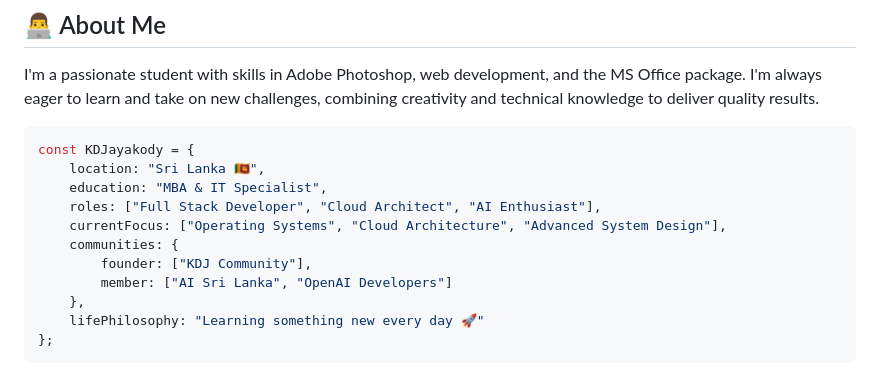
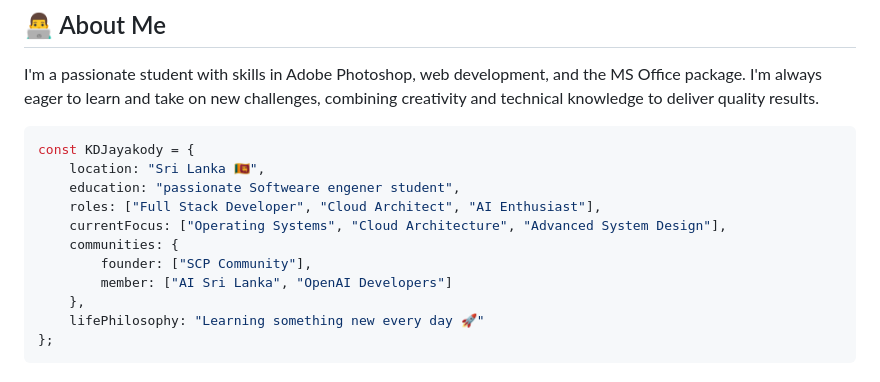
Before and after one commit to Shehan2004-web/Shehan2004-web, a Markdown page: README.md, the part around one of its changes. GitHub-like rendering.

````diff
--- a/README.md
+++ b/README.md
@@ -21,11 +21,11 @@ I'm a passionate student with skills in Adobe Photoshop, web development, and th
 ```typescript
 const KDJayakody = {
     location: "Sri Lanka 🇱🇰",
-    education: "MBA & IT Specialist",
+    education: "passionate Softweare engener student",
     roles: ["Full Stack Developer", "Cloud Architect", "AI Enthusiast"],
     currentFocus: ["Operating Systems", "Cloud Architecture", "Advanced System Design"],
     communities: {
-        founder: ["KDJ Community"],
+        founder: ["SCP Community"],
         member: ["AI Sri Lanka", "OpenAI Developers"]
     },
     lifePhilosophy: "Learning something new every day 🚀"
````
Also changed, not shown: other parts of README.md (+5 -5 lines).
